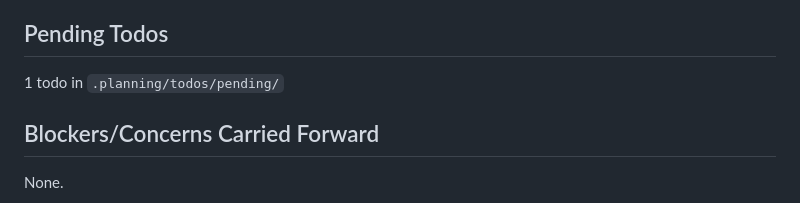
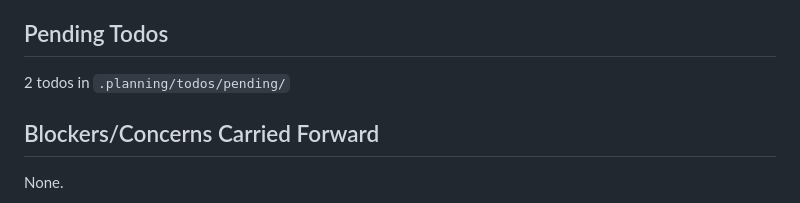
Before and after one commit to jabbermarky/icecream, a Markdown page: .planning/STATE.md, the part around the change. Drawn GitHub-style.

Commit message:
docs: capture todo - Use LLM Chat interface to research new recipes
Area: feature

Co-Authored-By: Claude Opus 4.5 <noreply@anthropic.com>

```diff
--- a/.planning/STATE.md
+++ b/.planning/STATE.md
@@ -61,7 +61,7 @@ Progress: Milestone complete
 
 ## Pending Todos
 
-1 todo in `.planning/todos/pending/`
+2 todos in `.planning/todos/pending/`
 
 ## Blockers/Concerns Carried Forward
 
```
Also changed, not shown: 1 other file.
